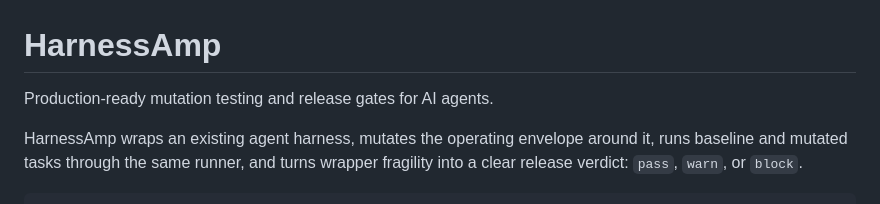
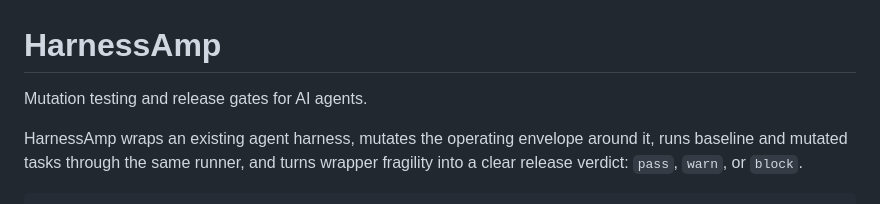
Before and after one commit to dwamenad/HarnessAmp, a Markdown page: README.md, the part around the change. GitHub-like rendering.

```diff
--- a/README.md
+++ b/README.md
@@ -1,6 +1,6 @@
 # HarnessAmp
 
-Production-ready mutation testing and release gates for AI agents.
+Mutation testing and release gates for AI agents.
 
 HarnessAmp wraps an existing agent harness, mutates the operating envelope around it, runs baseline and mutated tasks through the same runner, and turns wrapper fragility into a clear release verdict: `pass`, `warn`, or `block`.
 
```
